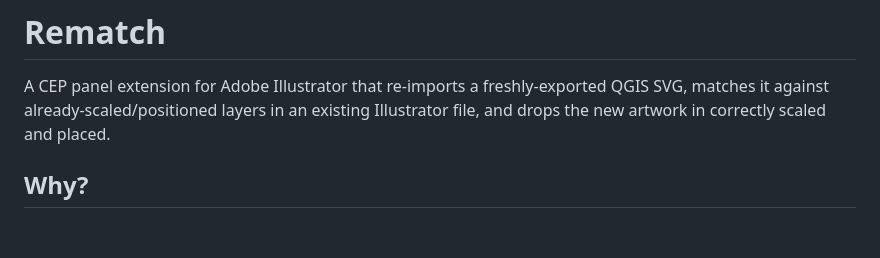
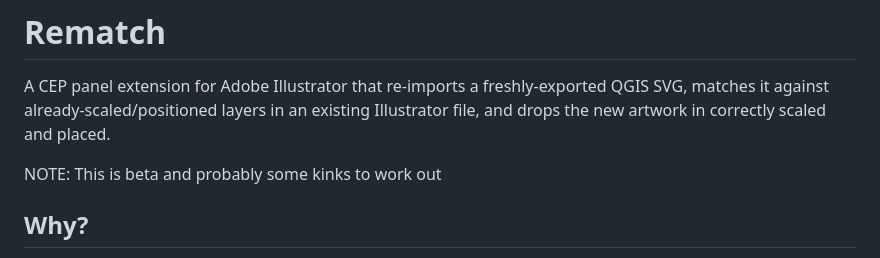
Before and after one commit to codecreative/rematch, a Markdown page: README.md, the part around the change. GitHub-like rendering; blank space fills up the shorter version.

```diff
--- a/README.md
+++ b/README.md
@@ -3,6 +3,8 @@
 A CEP panel extension for Adobe Illustrator that re-imports a freshly-exported
 QGIS SVG, matches it against already-scaled/positioned layers in an existing
 Illustrator file, and drops the new artwork in correctly scaled and placed.
+
+NOTE: This is beta and probably some kinks to work out
 
 ## Why?
 When an SVG is exported from QGIS it loses its GIS information which makes adding to an existing document a hurdle when things have been scaled and moved around. This free extension helps ease the pain and might help others too.
```
